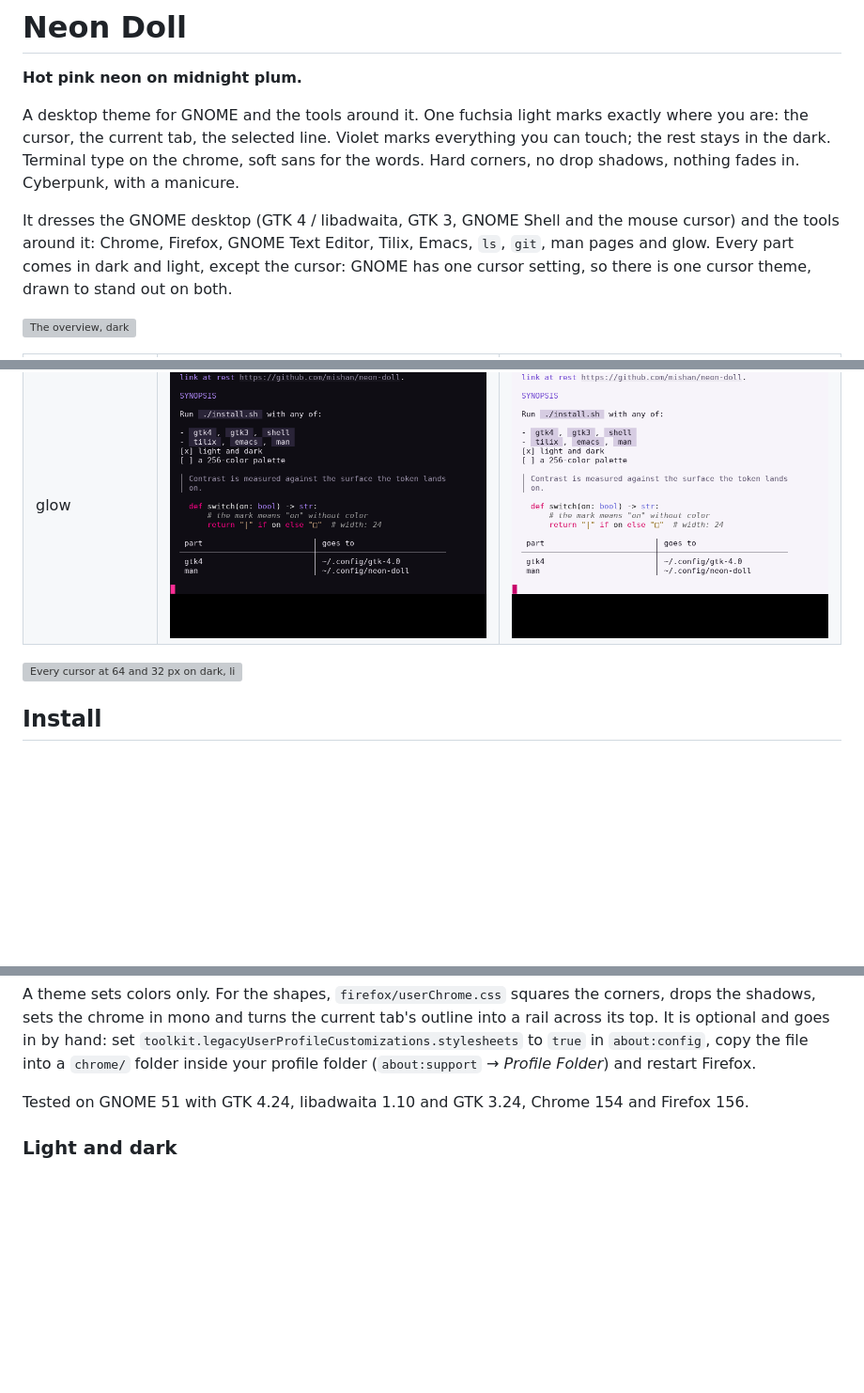
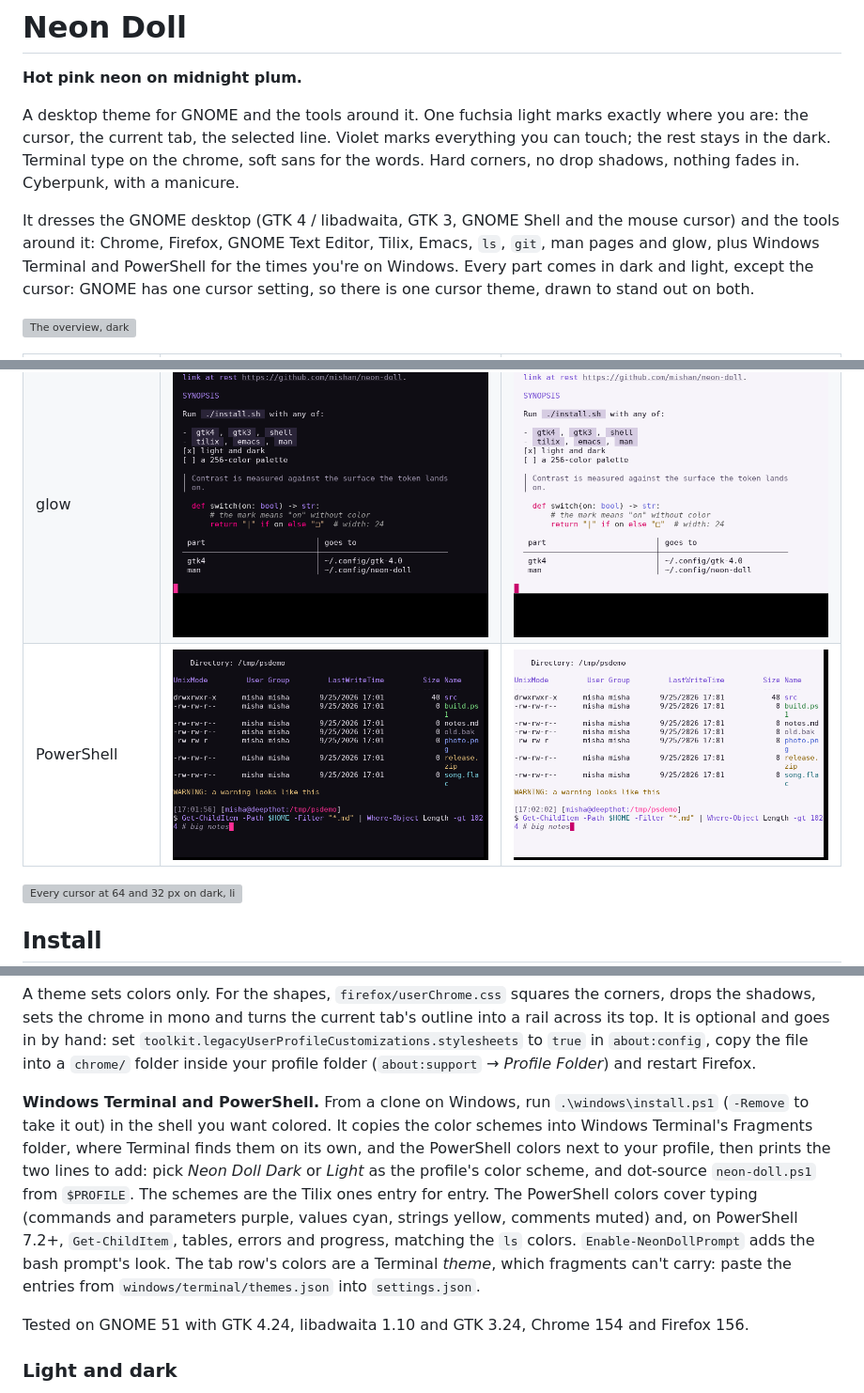
Before and after one commit to mishan/neon-doll, a Markdown page: README.md, 3 parts joined by grey strips. Shown: that part at 94% size. Drawn GitHub-style; pictures changed too: screenshots/powershell-dark.png (added), screenshots/powershell-light.png (added); blank space fills up the shorter version; grey boxes are pictures that could not be loaded.

Commit message:
Add Windows Terminal color schemes and PowerShell colors

```diff
--- a/README.md
+++ b/README.md
@@ -10,7 +10,8 @@ fades in. Cyberpunk, with a manicure.
 
 It dresses the GNOME desktop (GTK 4 / libadwaita, GTK 3, GNOME Shell and the
 mouse cursor) and the tools around it: Chrome, Firefox, GNOME Text Editor,
-Tilix, Emacs, `ls`, `git`, man pages and glow. Every part comes in dark and
+Tilix, Emacs, `ls`, `git`, man pages and glow, plus Windows Terminal and
+PowerShell for the times you're on Windows. Every part comes in dark and
 light, except the cursor: GNOME has one cursor setting, so there is one cursor
 theme, drawn to stand out on both.
 
@@ -30,6 +31,7 @@ theme, drawn to stand out on both.
 | git in Tilix | ![](screenshots/git-dark.png) | ![](screenshots/git-light.png) |
 | man pages | ![](screenshots/man-dark.png) | ![](screenshots/man-light.png) |
 | glow | ![](screenshots/glow-dark.png) | ![](screenshots/glow-light.png) |
+| PowerShell | ![](screenshots/powershell-dark.png) | ![](screenshots/powershell-light.png) |
 
 ![Every cursor at 64 and 32 px on dark, light, grey and a busy photo-like background](screenshots/cursors.png)
 
@@ -83,6 +85,19 @@ outline into a rail across its top. It is optional and goes in by hand: set
 `toolkit.legacyUserProfileCustomizations.stylesheets` to `true` in
 `about:config`, copy the file into a `chrome/` folder inside your profile
 folder (`about:support` → *Profile Folder*) and restart Firefox.
+
+**Windows Terminal and PowerShell.** From a clone on Windows, run
+`.\windows\install.ps1` (`-Remove` to take it out) in the shell you want
+colored. It copies the color schemes into Windows Terminal's Fragments folder,
+where Terminal finds them on its own, and the PowerShell colors next to your
+profile, then prints the two lines to add: pick *Neon Doll Dark* or *Light* as
+the profile's color scheme, and dot-source `neon-doll.ps1` from `$PROFILE`.
+The schemes are the Tilix ones entry for entry. The PowerShell colors cover
+typing (commands and parameters purple, values cyan, strings yellow, comments
+muted) and, on PowerShell 7.2+, `Get-ChildItem`, tables, errors and progress,
+matching the `ls` colors. `Enable-NeonDollPrompt` adds the bash prompt's
+look. The tab row's colors are a Terminal *theme*, which fragments can't carry:
+paste the entries from `windows/terminal/themes.json` into `settings.json`.
 
 Tested on GNOME 51 with GTK 4.24, libadwaita 1.10 and GTK 3.24, Chrome 154 and
 Firefox 156.
```
Also changed, not shown: other parts of README.md (+1 -0 lines), 7 other files.
